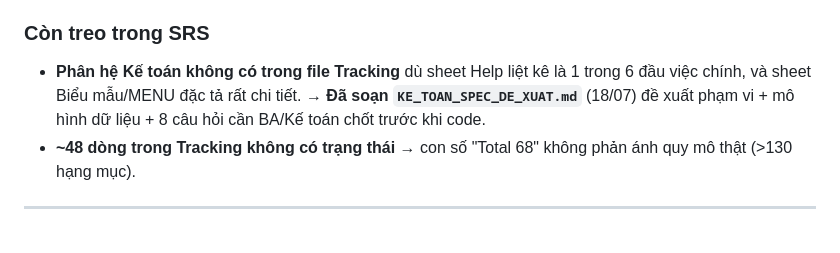
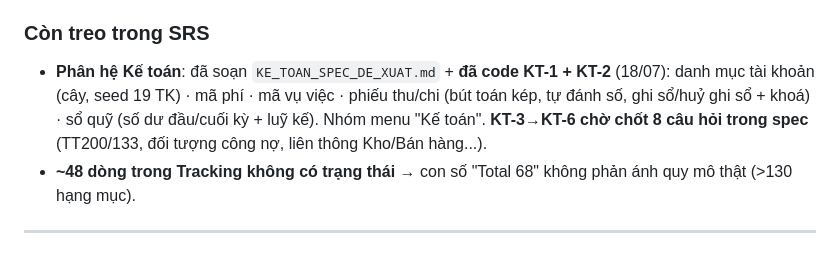
Before and after one commit to luannv221221/tan-phat, a Markdown page: TRANG_THAI.md, the part around the change. Rendered like a GitHub page.

Commit message:
docs: đánh dấu KT-1 + KT-2 đã code trong spec + trạng thái
Co-Authored-By: Claude Opus 4.8 <noreply@anthropic.com>

```diff
--- a/TRANG_THAI.md
+++ b/TRANG_THAI.md
@@ -126,7 +126,7 @@ Nhưng ở máy nhà **phải tự tạo `.env`**: copy `.env.example` → `.env
 
 ### Còn treo trong SRS
 
-- **Phân hệ Kế toán không có trong file Tracking** dù sheet Help liệt kê là 1 trong 6 đầu việc chính, và sheet Biểu mẫu/MENU đặc tả rất chi tiết. → **Đã soạn `KE_TOAN_SPEC_DE_XUAT.md`** (18/07) đề xuất phạm vi + mô hình dữ liệu + 8 câu hỏi cần BA/Kế toán chốt trước khi code.
+- **Phân hệ Kế toán**: đã soạn `KE_TOAN_SPEC_DE_XUAT.md` + **đã code KT-1 + KT-2** (18/07): danh mục tài khoản (cây, seed 19 TK) · mã phí · mã vụ việc · phiếu thu/chi (bút toán kép, tự đánh số, ghi sổ/huỷ ghi sổ + khoá) · sổ quỹ (số dư đầu/cuối kỳ + luỹ kế). Nhóm menu "Kế toán". **KT-3→KT-6 chờ chốt 8 câu hỏi trong spec** (TT200/133, đối tượng công nợ, liên thông Kho/Bán hàng...).
 - **~48 dòng trong Tracking không có trạng thái** → con số "Total 68" không phản ánh quy mô thật (>130 hạng mục).
 
 ---
```
Also changed, not shown: KE_TOAN_SPEC_DE_XUAT.md (+3 -3 lines).
